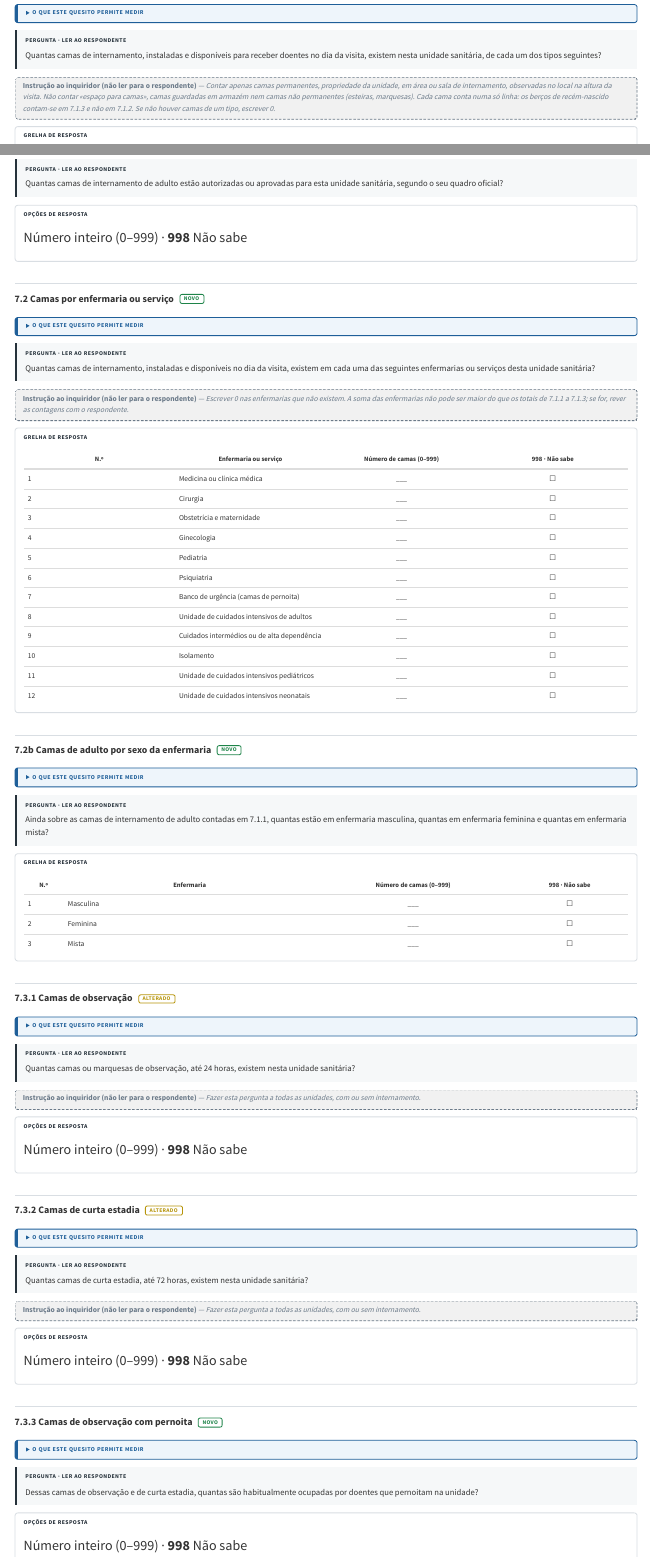
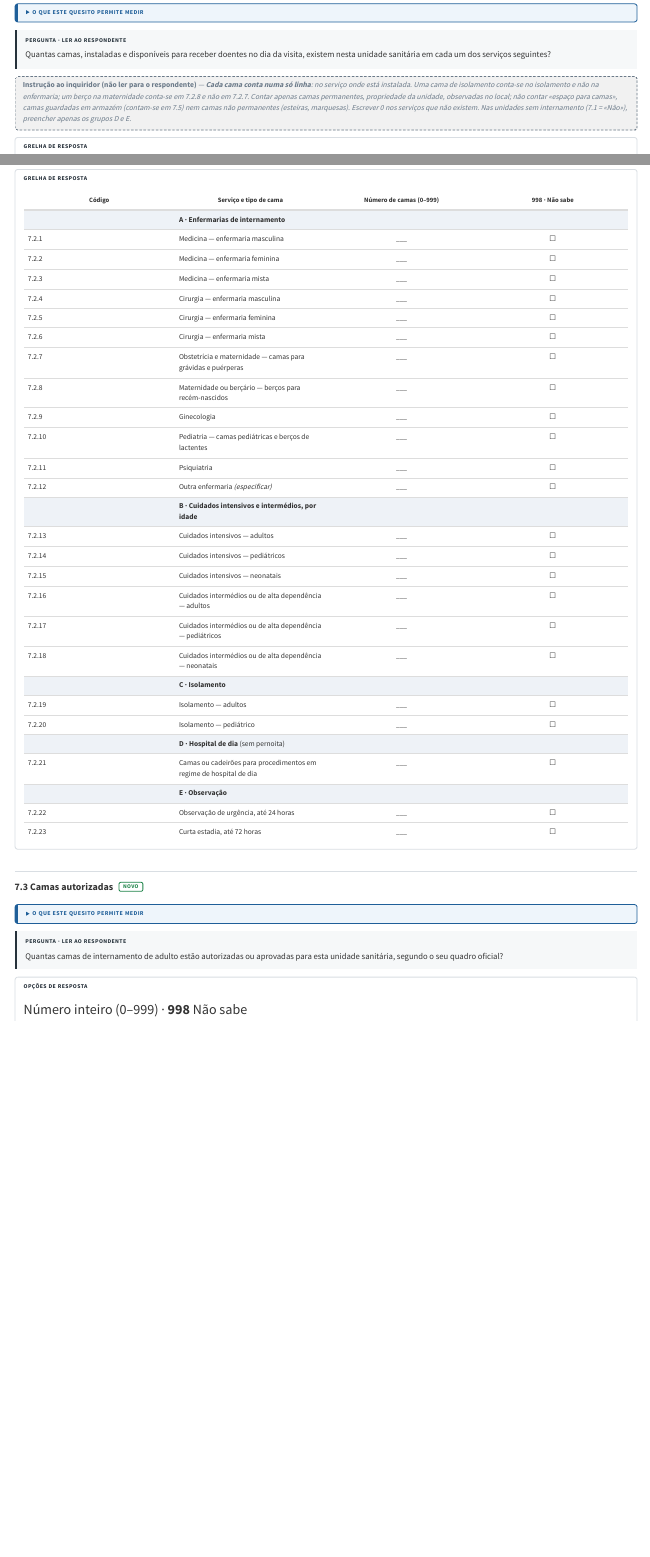
Before and after one commit to filustrias/revisao_mapa_sanitario, a Quarto document (formulario/07-camas.qmd): the page in a window 1100 px wide, from 580 px down before the commit and from 550 px down after it, so that both start at the same text, and a second part further down, joined at a grey line. Rendered offline with R 4.5, knitr and Pandoc in place of Quarto, with nearby package versions; menus at the side of the page are left out.

Commit message:
Secção 7: uma só grelha de camas por serviço (7.2), em cinco grupos, sem duplicação
Co-Authored-By: Claude Opus 5.5 <noreply@anthropic.com>

```diff
--- a/estilos.css
+++ b/estilos.css
@@ -602,3 +602,6 @@ img.capa-foto { width: 100%; border-radius: 6px; margin: 0.4rem 0 1.2rem; }
   color: #4a1a16;
 }
 .aviso-tamanho strong { color: #93332c; }
+
+/* Linhas de grupo dentro das grelhas (primeira célula vazia): A · Enfermarias, B · Cuidados intensivos... */
+.grelha tr:has(> td:first-child:empty) td { background: #eef2f7; padding-top: 0.45rem; padding-bottom: 0.45rem; }
--- a/formulario/07-camas.qmd
+++ b/formulario/07-camas.qmd
@@ -85,17 +91,46 @@ Número de camas de internamento instaladas em cada unidade, por tipo de cama: d
+| Linhas 7.2.1 a 7.2.3, 7.2.9, 7.2.12, 7.2.17, 7.2.18, 7.2.21 e 7.2.23; separação por sexo em medicina e cirurgia | — (medida própria) | Medicina, ginecologia, outras enfermarias, cuidados intermédios pediátricos e neonatais, hospital de dia, curta estadia e sexo da enfermaria não têm indicador próprio no catálogo; as linhas de adulto entram nas somas acima | — |
 :::
 
 ::: {.enunciado .rotulado}
 [Pergunta · ler ao respondente]{.rotulo}
 
-Quantas camas de internamento, instaladas e disponíveis para receber doentes no dia da visita, existem nesta unidade sanitária, de cada um dos tipos seguintes?
+Quantas camas, instaladas e disponíveis para receber doentes no dia da visita, existem nesta unidade sanitária em cada um dos serviços seguintes?
 :::
 
 ::: {.instrucao .rotulado}
-[Instrução ao inquiridor (não ler para o respondente)]{.rotulo .em-linha} — Contar apenas camas permanentes, propriedade da unidade, em área ou sala de internamento, observadas no local na altura da visita. Não contar «espaço para camas», camas guardadas em armazém nem camas não permanentes (esteiras, marquesas). Cada cama conta numa só linha: os berços de recém-nascido contam-se em 7.1.3 e não em 7.1.2. Se não houver camas de um tipo, escrever 0.
+[Instrução ao inquiridor (não ler para o respondente)]{.rotulo .em-linha} — **Cada cama conta numa só linha**: no serviço onde está instalada. Uma cama de isolamento conta-se no isolamento e não na enfermaria; um berço na maternidade conta-se em 7.2.8 e não em 7.2.7. Contar apenas camas permanentes, propriedade da unidade, observadas no local; não contar «espaço para camas», camas guardadas em armazém (contam-se em 7.5) nem camas não permanentes (esteiras, marquesas). Escrever 0 nos serviços que não existem. Nas unidades sem internamento (7.1 = «Não»), preencher apenas os grupos D e E.
 :::
 
 ::: {.grelha .rotulado}
 [Grelha de resposta]{.rotulo}
 
-| Código | Tipo de cama | Número de camas (0–999) | 998 · Não sabe |
+| Código | Serviço e tipo de cama | Número de camas (0–999) | 998 · Não sabe |
 |---|---|:-:|:-:|
+| | **A · Enfermarias de internamento** | | |
+| 7.2.1 | Medicina — enfermaria masculina [HHFA 1.1.2.1.1 · 1.1.1.1.3]{.hhfa .cod-hhfa} | \_\_\_ | ☐ |
+| 7.2.2 | Medicina — enfermaria feminina [HHFA 1.1.2.1.1 · 1.1.1.1.3]{.hhfa .cod-hhfa} | \_\_\_ | ☐ |
+| 7.2.3 | Medicina — enfermaria mista [HHFA 1.1.2.1.1 · 1.1.1.1.3]{.hhfa .cod-hhfa} | \_\_\_ | ☐ |
+| 7.2.4 | Cirurgia — enfermaria masculina [HHFA 1.1.2.1.1 · 1.1.1.1.3 · 1.1.2.2.2]{.hhfa .cod-hhfa} | \_\_\_ | ☐ |
+| 7.2.5 | Cirurgia — enfermaria feminina [HHFA 1.1.2.1.1 · 1.1.1.1.3 · 1.1.2.2.2]{.hhfa .cod-hhfa} | \_\_\_ | ☐ |
+| 7.2.6 | Cirurgia — enfermaria mista [HHFA 1.1.2.1.1 · 1.1.1.1.3 · 1.1.2.2.2]{.hhfa .cod-hhfa} | \_\_\_ | ☐ |
+| 7.2.7 | Obstetrícia e maternidade — camas para grávidas e puérperas [HHFA 1.1.2.1.1 · 1.1.1.1.3 · 1.1.2.2.1 · 1.1.1.1.4 · 1.4.1.1.3]{.hhfa .cod-hhfa} | \_\_\_ | ☐ |
+| 7.2.8 | Maternidade ou berçário — berços para recém-nascidos [HHFA 1.1.2.1.3]{.hhfa .cod-hhfa} | \_\_\_ | ☐ |
+| 7.2.9 | Ginecologia [HHFA 1.1.2.1.1 · 1.1.1.1.3]{.hhfa .cod-hhfa} | \_\_\_ | ☐ |
+| 7.2.10 | Pediatria — camas pediátricas e berços de lactentes [HHFA 1.1.2.1.2]{.hhfa .cod-hhfa} | \_\_\_ | ☐ |
+| 7.2.11 | Psiquiatria [HHFA 1.1.2.1.1 · 1.1.1.1.3 · 1.1.2.2.3]{.hhfa .cod-hhfa} | \_\_\_ | ☐ |
+| 7.2.12 | Outra enfermaria *(especificar)* [HHFA 1.1.2.1.1 · 1.1.1.1.3]{.hhfa .cod-hhfa} | \_\_\_ | ☐ |
+| | **B · Cuidados intensivos e intermédios, por idade** | | |
+| 7.2.13 | Cuidados intensivos — adultos [HHFA 1.1.2.1.1 · 1.1.1.1.3 · 1.1.2.2.5]{.hhfa .cod-hhfa} | \_\_\_ | ☐ |
+| 7.2.14 | Cuidados intensivos — pediátricos [HHFA 1.1.2.2.6]{.hhfa .cod-hhfa} | \_\_\_ | ☐ |
+| 7.2.15 | Cuidados intensivos — neonatais [HHFA 1.1.2.2.7]{.hhfa .cod-hhfa} | \_\_\_ | ☐ |
+| 7.2.16 | Cuidados intermédios ou de alta dependência — adultos [HHFA 1.1.2.1.1 · 1.1.1.1.3 · 1.1.2.2.8]{.hhfa .cod-hhfa} | \_\_\_ | ☐ |
+| 7.2.17 | Cuidados intermédios ou de alta dependência — pediátricos | \_\_\_ | ☐ |
+| 7.2.18 | Cuidados intermédios ou de alta dependência — neonatais | \_\_\_ | ☐ |
+| | **C · Isolamento** | | |
+| 7.2.19 | Isolamento — adultos [HHFA 1.1.2.1.1 · 1.1.1.1.3 · 1.1.2.2.9]{.hhfa .cod-hhfa} | \_\_\_ | ☐ |
+| 7.2.20 | Isolamento — pediátrico [HHFA 1.1.2.2.9]{.hhfa .cod-hhfa} | \_\_\_ | ☐ |
+| | **D · Hospital de dia** (sem pernoita) | | |
+| 7.2.21 | Camas ou cadeirões para procedimentos em regime de hospital de dia | \_\_\_ | ☐ |
+| | **E · Observação** | | |
+| 7.2.22 | Observação de urgência, até 24 horas [HHFA 1.1.2.2.4]{.hhfa .cod-hhfa} | \_\_\_ | ☐ |
+| 7.2.23 | Curta estadia, até 72 horas | \_\_\_ | ☐ |
@@ -111,2 +143,3 @@ Aqui as camas contam-se pelo tamanho; em 7.2 contam-se também pela enfermaria.
 :::
 
+## 7.3 Camas autorizadas [NOVO]{.etiqueta .novo}
@@ -115,7 +147,7 @@ Aqui as camas contam-se pelo tamanho; em 7.2 contam-se também pela enfermaria.
 <details class="medir">
 <summary>O que este quesito permite medir</summary>
 
-Número de camas de internamento de adulto autorizadas para a unidade no seu quadro oficial. Comparado com 7.1.1, mostra a diferença entre o que está autorizado e o que está instalado.
+Número de camas de internamento de adulto autorizadas para a unidade no seu quadro oficial. Comparado com as camas de adulto contadas em 7.2, mostra a diferença entre o que está autorizado e o que está instalado.
 
 </details>
 
@@ -138,12 +170,3 @@ Número inteiro (0–999) · **998** Não sabe
 ::: {.nota .interno}
 **Para que serve.** A distância entre as camas autorizadas e as instaladas é informação de planeamento que passa a ficar disponível.
 
-**Verificação a programar.** Assinalar quando 7.1.1 for maior que 7.1.4.
-:::
-
-## 7.2 Camas por enfermaria ou serviço [NOVO]{.etiqueta .novo}
-
-<details class="medir">
-<summary>O que este quesito permite medir</summary>
-
-Número de camas de internamento em cada enfermaria ou serviço.
@@ -158,3 +172,0 @@ Número de camas de internamento em cada enfermaria ou serviço.
-| Linha 1 · Medicina ou clínica médica | — (medida própria) | Camas de medicina | — |
-| Linha 2 · Cirurgia | 1.1.2.2.2 | Número de camas dedicadas de cirurgia<br>*Number of dedicated surgical beds* | Q404_2; soma em todas as unidades |
-| Linha 3 · Obstetrícia e maternidade | 1.1.2.2.1 | Número de camas dedicadas de maternidade<br>*Number of dedicated maternity beds* | Q404_1; soma em todas as unidades |
@@ -164,51 +172,0 @@ Número de camas de internamento em cada enfermaria ou serviço.
-| Linha 5 · Pediatria | — (medida própria) | Camas de pediatria (por enfermaria; o tamanho da cama conta-se em 7.1.2) | — |
-| Linha 6 · Psiquiatria | 1.1.2.2.3 | Número de camas dedicadas de psiquiatria<br>*Number of dedicated psychiatric beds* | Q404_3; soma em todas as unidades |
-| Linha 7 · Banco de urgência (camas de pernoita) | 1.1.2.2.4 | Número de camas dedicadas do serviço de urgência<br>*Number of dedicated emergency unit beds* | Q404_4; soma em todas as unidades |
-| Linha 8 · Unidade de cuidados intensivos de adultos | 1.1.2.2.5 | Número de camas dedicadas de cuidados intensivos de adultos<br>*Number of dedicated  adult ICU beds* | Q404_5; soma em todas as unidades |
-| Linha 9 · Cuidados intermédios ou de alta dependência | 1.1.2.2.8 | Número de camas dedicadas de alta dependência<br>*Number of dedicated high-dependency beds* | Q404_6; soma em todas as unidades |
-| Linha 10 · Isolamento | 1.1.2.2.9 | Número de camas dedicadas de isolamento<br>*Number of dedicated isolation beds* | Q409 = 1 e Q410_1B ≥ 1; todas as unidades. Aqui: linha 10 ≥ 1 |
-| Linha 11 · Unidade de cuidados intensivos pediátricos | 1.1.2.2.6 | Número de camas dedicadas de cuidados intensivos pediátricos<br>*Number of dedicated  paediatric ICU beds* | Q406; soma em todas as unidades |
-| Linha 12 · Unidade de cuidados intensivos neonatais | 1.1.2.2.7 | Número de berços dedicados de cuidados intensivos neonatais<br>*Number of dedicated neonatal ICU cots* | Q408; soma em todas as unidades |
-:::
-
-::: {.enunciado .rotulado}
-[Pergunta · ler ao respondente]{.rotulo}
-
-Quantas camas de internamento, instaladas e disponíveis no dia da visita, existem em cada uma das seguintes enfermarias ou serviços desta unidade sanitária?
-:::
-
-::: {.instrucao .rotulado}
-[Instrução ao inquiridor (não ler para o respondente)]{.rotulo .em-linha} — Escrever 0 nas enfermarias que não existem. A soma das enfermarias não pode ser maior do que os totais de 7.1.1 a 7.1.3; se for, rever as contagens com o respondente.
-:::
-
-::: {.grelha .rotulado}
-[Grelha de resposta]{.rotulo}
-
-| N.º | Enfermaria ou serviço | Número de camas (0–999) | 998 · Não sabe |
-|---|---|:-:|:-:|
-| 1 | Medicina ou clínica médica | \_\_\_ | ☐ |
-| 2 | Cirurgia [HHFA 1.1.2.2.2]{.hhfa .cod-hhfa} | \_\_\_ | ☐ |
-| 3 | Obstetrícia e maternidade [HHFA 1.1.2.2.1 · 1.1.1.1.4 · 1.4.1.1.3]{.hhfa .cod-hhfa} | \_\_\_ | ☐ |
-| 4 | Ginecologia | \_\_\_ | ☐ |
-| 5 | Pediatria | \_\_\_ | ☐ |
-| 6 | Psiquiatria [HHFA 1.1.2.2.3]{.hhfa .cod-hhfa} | \_\_\_ | ☐ |
-| 7 | Banco de urgência (camas de pernoita) [HHFA 1.1.2.2.4]{.hhfa .cod-hhfa} | \_\_\_ | ☐ |
-| 8 | Unidade de cuidados intensivos de adultos [HHFA 1.1.2.2.5]{.hhfa .cod-hhfa} | \_\_\_ | ☐ |
-| 9 | Cuidados intermédios ou de alta dependência [HHFA 1.1.2.2.8]{.hhfa .cod-hhfa} | \_\_\_ | ☐ |
-| 10 | Isolamento [HHFA 1.1.2.2.9]{.hhfa .cod-hhfa} | \_\_\_ | ☐ |
-| 11 | Unidade de cuidados intensivos pediátricos [HHFA 1.1.2.2.6]{.hhfa .cod-hhfa} | \_\_\_ | ☐ |
-| 12 | Unidade de cuidados intensivos neonatais [HHFA 1.1.2.2.7]{.hhfa .cod-hhfa} | \_\_\_ | ☐ |
-:::
-
-::: {.nota .interno}
-**Porque é necessária.** Ao total de camas da Ficha acrescenta-se a distribuição por enfermaria, que mostra que serviços de internamento cada unidade tem de facto e com que dimensão.
-
-**Verificações a programar.** A soma das linhas de adulto não pode exceder 7.1.1; a linha 11 não pode exceder 7.1.2; a linha 12 não pode exceder 7.1.3.
-:::
-
-## 7.2b Camas de adulto por sexo da enfermaria [NOVO]{.etiqueta .novo}
-
-<details class="medir">
-<summary>O que este quesito permite medir</summary>
-
-Distribuição das camas de internamento de adulto por enfermaria masculina, feminina e mista — leitura da ocupação e da privacidade por sexo.
@@ -223,27 +172,0 @@ Distribuição das camas de internamento de adulto por enfermaria masculina, fem
-[Pergunta · ler ao respondente]{.rotulo}
-
-Ainda sobre as camas de internamento de adulto contadas em 7.1.1, quantas estão em enfermaria masculina, quantas em enfermaria feminina e quantas em enfermaria mista?
-:::
-
-::: {.grelha .rotulado}
-[Grelha de resposta]{.rotulo}
-
-| N.º | Enfermaria | Número de camas (0–999) | 998 · Não sabe |
-|---|---|:-:|:-:|
-| 1 | Masculina | \_\_\_ | ☐ |
-| 2 | Feminina | \_\_\_ | ☐ |
-| 3 | Mista | \_\_\_ | ☐ |
-:::
-
-::: {.nota .interno}
-**Porque é necessária.** A mesma cama é classificada por enfermaria ou serviço em 7.2 e por sexo da enfermaria aqui, em duas perguntas separadas sobre o mesmo total. Assim cada caixa tem uma resposta única, sem obrigar a cruzar os dois critérios numa só grelha.
-
-**Verificação a programar.** A soma das três linhas deve ser igual a 7.1.1.
-:::
-
-## 7.3.1 Camas de observação [ALTERADO]{.etiqueta .alterado}
-
-<details class="medir">
-<summary>O que este quesito permite medir</summary>
-
-Capacidade de observação até 24 horas, em todas as unidades sanitárias — muitas vezes, com a curta estadia (7.3.2), a única capacidade de permanência de um posto ou de um centro de saúde.
@@ -258,25 +172,0 @@ Capacidade de observação até 24 horas, em todas as unidades sanitárias — m
-[Pergunta · ler ao respondente]{.rotulo}
-
-Quantas camas ou marquesas de observação, até 24 horas, existem nesta unidade sanitária?
-:::
-
-::: {.instrucao .rotulado}
-[Instrução ao inquiridor (não ler para o respondente)]{.rotulo .em-linha} — Fazer esta pergunta a todas as unidades, com ou sem internamento.
-:::
-
-::: {.respostas .rotulado}
-[Opções de resposta]{.rotulo}
-
-Número inteiro (0–999) · **998** Não sabe
-:::
-
-::: {.nota .interno}
-**Porque mudou.** O Guião já distingue a observação até 24 horas da curta estadia até 72 horas; a proposta segue essa distinção e dá uma caixa a cada uma.
-:::
-
-## 7.3.2 Camas de curta estadia [ALTERADO]{.etiqueta .alterado}
-
-<details class="medir">
-<summary>O que este quesito permite medir</summary>
-
-Capacidade de curta estadia até 72 horas, em todas as unidades sanitárias.
@@ -291,21 +172,0 @@ Capacidade de curta estadia até 72 horas, em todas as unidades sanitárias.
-[Pergunta · ler ao respondente]{.rotulo}
-
-Quantas camas de curta estadia, até 72 horas, existem nesta unidade sanitária?
-:::
-
-::: {.instrucao .rotulado}
-[Instrução ao inquiridor (não ler para o respondente)]{.rotulo .em-linha} — Fazer esta pergunta a todas as unidades, com ou sem internamento.
-:::
-
-::: {.respostas .rotulado}
-[Opções de resposta]{.rotulo}
-
-Número inteiro (0–999) · **998** Não sabe
-:::
-
-## 7.3.3 Camas de observação com pernoita [NOVO]{.etiqueta .novo}
-
-<details class="medir">
-<summary>O que este quesito permite medir</summary>
-
-Número de camas de observação e de curta estadia habitualmente ocupadas por doentes que pernoitam na unidade. Permite somar estas camas às de internamento quando há pernoita, sem alterar a série nacional.
@@ -322,9 +172,0 @@ Indicador mais próximo: 1.1.2.1.1 — número total de camas de internamento (t
-[Pergunta · ler ao respondente]{.rotulo}
-
-Dessas camas de observação e de curta estadia, quantas são habitualmente ocupadas por doentes que pernoitam na unidade?
-:::
-
-::: {.respostas .rotulado}
-[Opções de resposta]{.rotulo}
-
-Número inteiro (0–999) · **998** Não sabe
```
Also changed, not shown: apresentacao.qmd (+1 -1 lines), docs/search.json, formulario/07-camas.qmd (104 more changed lines), 3 other files.
